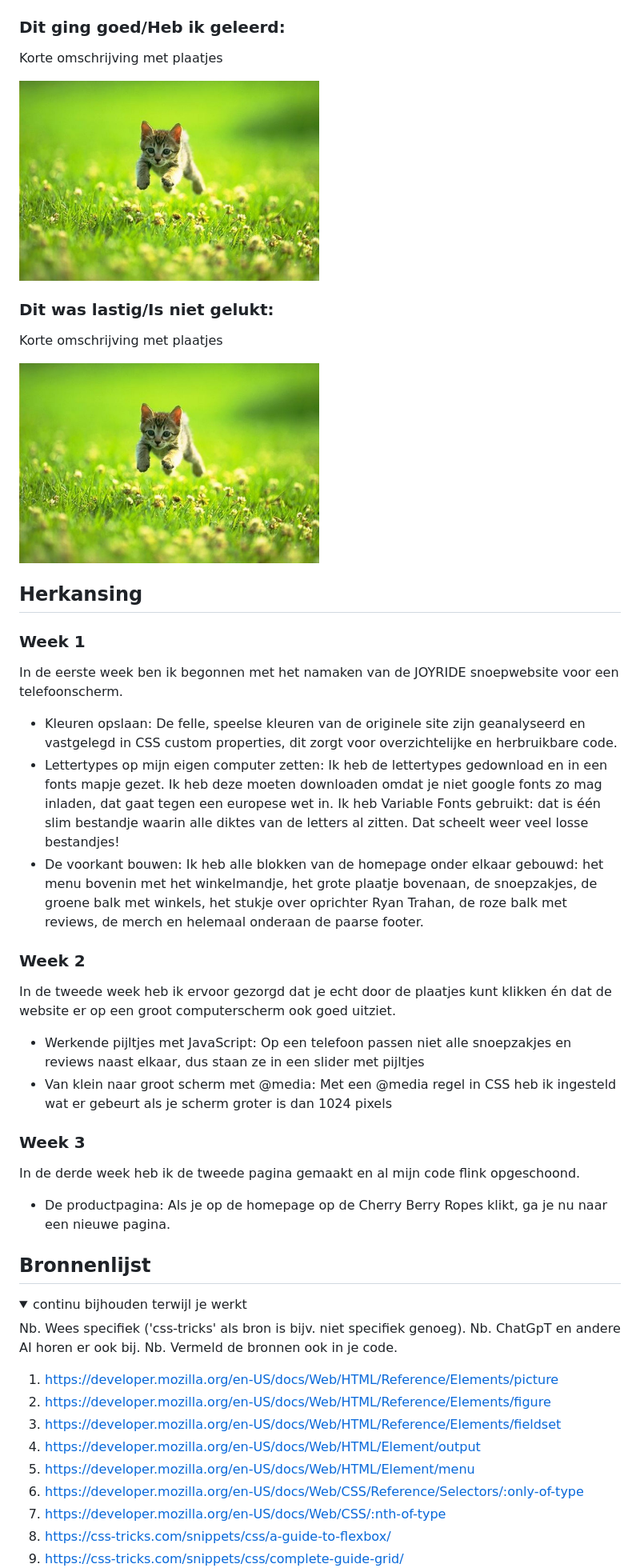
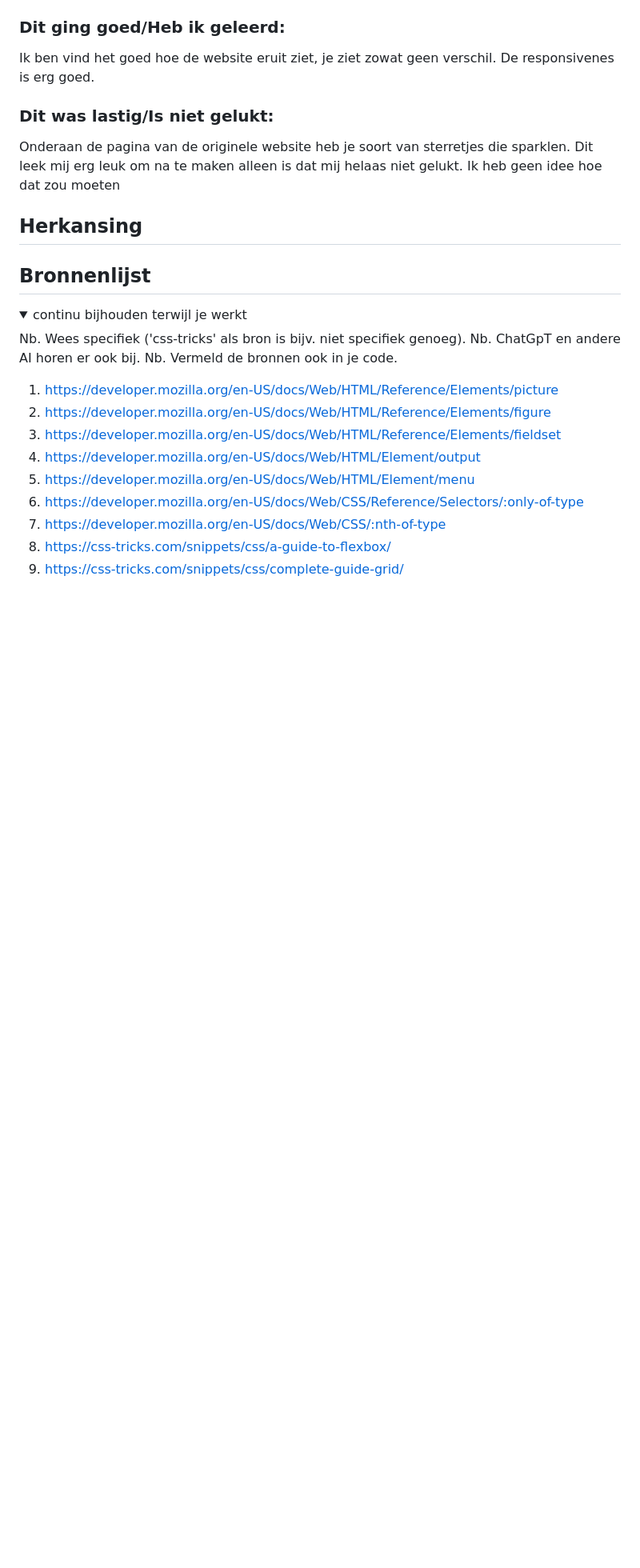
Before and after one commit to Rafi1310/Inhaal_FED, a Markdown page: README.md, the part around one of its changes. Shown at 80% size. Drawn GitHub-style; folded sections open; blank space fills up the shorter version.

```diff
--- a/README.md
+++ b/README.md
@@ -146,33 +127,21 @@ Nb. Door *open* toe te voegen aan een *details* element kun je deze standaard op
 
 
   ### Dit ging goed/Heb ik geleerd:
-  Korte omschrijving met plaatjes
-
-  <img src="readme-images/dummy-plaatje.jpg" width="375px" alt="top">
+  Ik ben vind het goed hoe de website eruit ziet, je ziet zowat geen verschil. De responsivenes is erg goed.
 
 
   ### Dit was lastig/Is niet gelukt:
-  Korte omschrijving met plaatjes
+  Onderaan de pagina van de originele website heb je soort van sterretjes die sparklen. Dit leek mij erg leuk om na te maken alleen is dat mij helaas niet gelukt. Ik heb geen idee hoe dat zou moeten
 
-  <img src="readme-images/dummy-plaatje.jpg" width="375px" alt="bummer">
 </details>
 
 ## Herkansing
 
-### Week 1
-In de eerste week ben ik begonnen met het namaken van de JOYRIDE snoepwebsite voor een telefoonscherm.
-- Kleuren opslaan: De felle, speelse kleuren van de originele site zijn geanalyseerd en vastgelegd in CSS custom properties, dit zorgt voor overzichtelijke en herbruikbare code.
-- Lettertypes op mijn eigen computer zetten: Ik heb de lettertypes gedownload en in een fonts mapje gezet. Ik heb deze moeten downloaden omdat je niet google fonts zo mag inladen, dat gaat tegen een europese wet in. Ik heb Variable Fonts gebruikt: dat is één slim bestandje waarin alle diktes van de letters al zitten. Dat scheelt weer veel losse bestandjes!
-- De voorkant bouwen: Ik heb alle blokken van de homepage onder elkaar gebouwd: het menu bovenin met het winkelmandje, het grote plaatje bovenaan, de snoepzakjes, de groene balk met winkels, het stukje over oprichter Ryan Trahan, de roze balk met reviews, de merch en helemaal onderaan de paarse footer.
 
-### Week 2
-In de tweede week heb ik ervoor gezorgd dat je echt door de plaatjes kunt klikken én dat de website er op een groot computerscherm ook goed uitziet.
-- Werkende pijltjes met JavaScript: Op een telefoon passen niet alle snoepzakjes en reviews naast elkaar, dus staan ze in een slider met pijltjes
-- Van klein naar groot scherm met @media: Met een @media regel in CSS heb ik ingesteld wat er gebeurt als je scherm groter is dan 1024 pixels
 
-### Week 3
-In de derde week heb ik de tweede pagina gemaakt en al mijn code flink opgeschoond.
-- De productpagina: Als je op de homepage op de Cherry Berry Ropes klikt, ga je nu naar een nieuwe pagina.
+
+
+
 
 ## Bronnenlijst
 
```
Also changed, not shown: other parts of README.md (+26 -45 lines).
